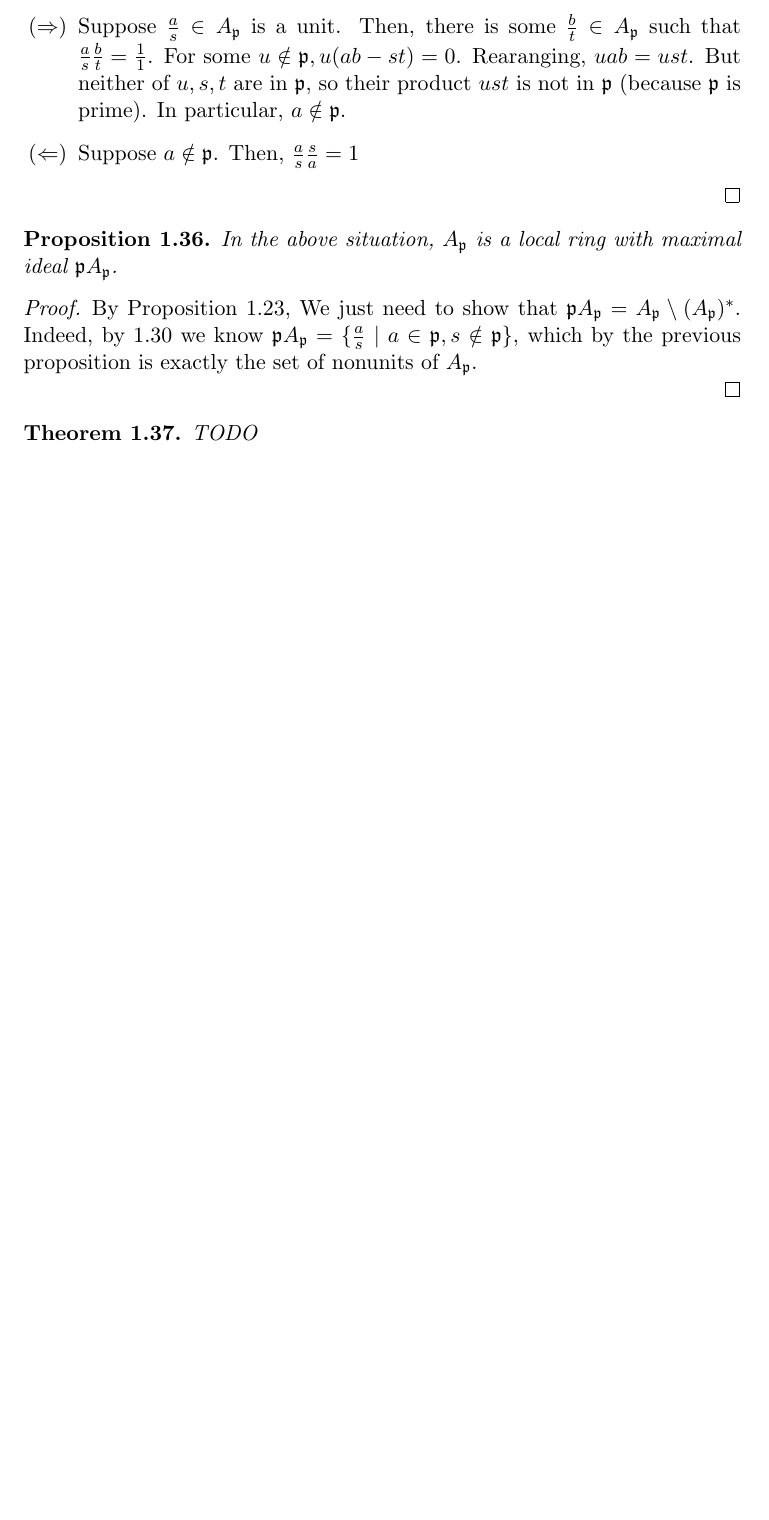
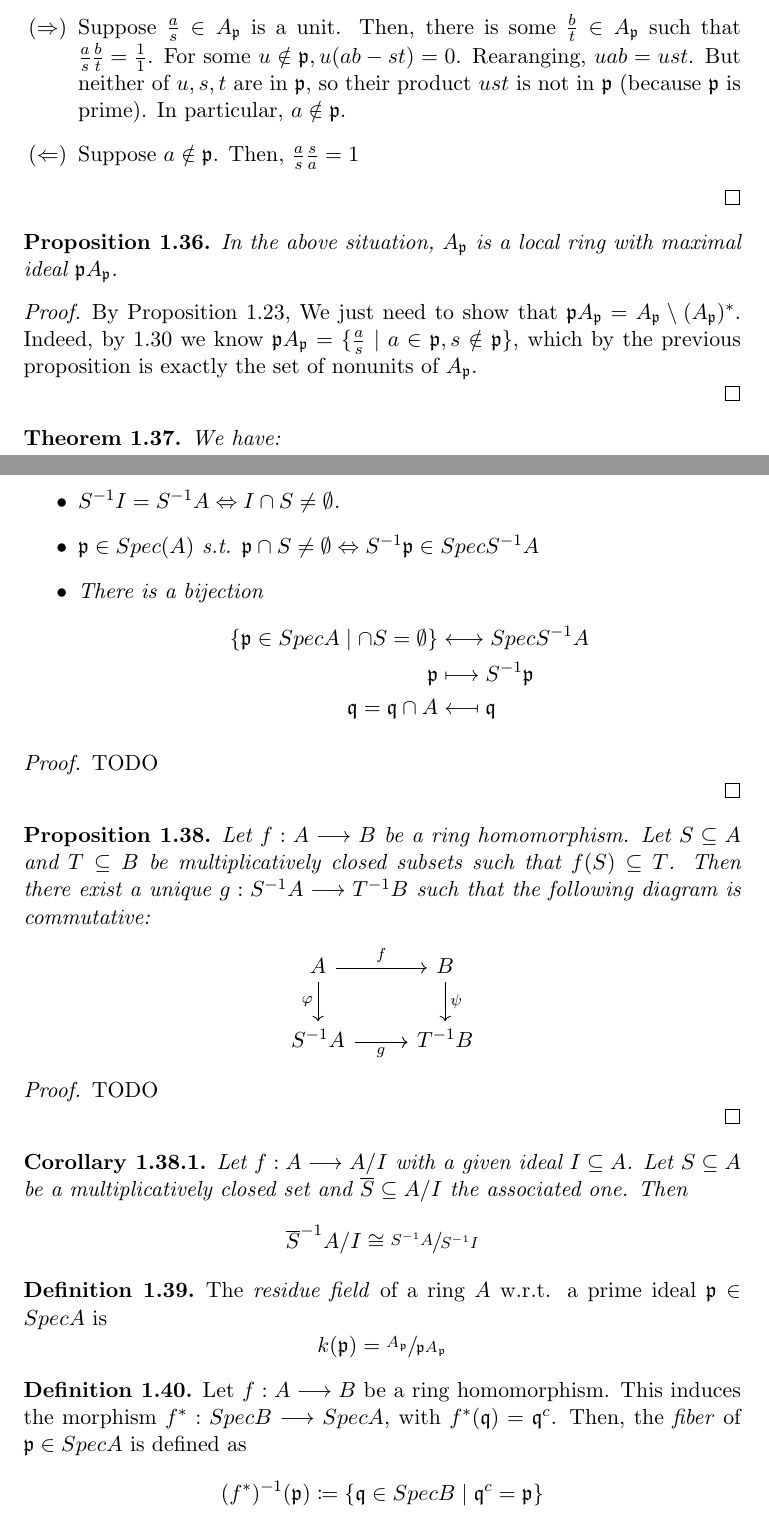
Before and after one commit to ferranEspuna/commutative_algebra, a LaTeX document (theory.tex): part of page 8 of 8 before the commit and two parts of pages 8 and 9 of 10 after it, the two joined at a grey line, cut so that both start at the same text, the shorter picture padded with empty space. Compiled offline with pdfLaTeX.

Commit message:
more theory (up to fiber, but no proofs)

```diff
--- a/theory.tex
+++ b/theory.tex
@@ -12,6 +12,8 @@
 \usepackage{amssymb}
 \usepackage{tikz-cd}
 \usepackage{wasysym}
+\usepackage{stmaryrd}
+\usepackage{xfrac}
 %These are my Commutative Algebra Teory notes from the course given by Prof. Josep Alvarez Montaner at UPC in 2023.
 
 % Title
@@ -484,6 +486,68 @@
             \end{proof}
 
         \begin{theorem}
-            TODO
+            We have:
+            \begin{itemize}
+                \item $S^{-1}I = S^{-1}A \Leftrightarrow I \cap S \neq \emptyset$.
+                \item $\mathfrak{p} \in Spec(A)$ s.t. $\mathfrak{p} \cap S \neq \emptyset \Leftrightarrow S^{-1}\mathfrak{p} \in SpecS^{-1}A$
+                \item There is a bijection
+                \[
+                    \begin{aligned}
+                        \left\{ \mathfrak{p} \in SpecA \mid \mathfrak \cap S = \emptyset \right\} &\longleftrightarrow SpecS^{-1}A \\
+                        \mathfrak{p} &\longmapsto S^{-1}\mathfrak{p} \\
+                        \mathfrak{q} = \mathfrak{q} \cap A &\longmapsfrom \mathfrak{q}
+                    \end{aligned}
+                \]
+            \end{itemize}
         \end{theorem}
+            \begin{proof}
 
+                %TODO
+                TODO
+
+            \end{proof}
+
+        \begin{prop}
+            Let $f:A \longrightarrow B$ be a ring homomorphism.
+            Let $S \subseteq A$ and $T \subseteq B$ be multiplicatively closed subsets such that $f(S) \subseteq T$.
+            Then there exist a unique $g: S^{-1}A \longrightarrow T^{-1}B$ such that the following diagram is commutative:
+            \begin{center}
+            \begin{tikzcd}
+                A & B \\
+                {S^{-1}A} & {T^{-1}B}
+                \arrow["f", from=1-1, to=1-2]
+                \arrow["\varphi"', from=1-1, to=2-1]
+                \arrow["\psi", from=1-2, to=2-2]
+                \arrow["g"', from=2-1, to=2-2]
+            \end{tikzcd}
+            \end{center}
+        \end{prop}
+            \begin{proof}
+
+                %TODO
+                TODO
+
+            \end{proof}
+
+        \begin{corollary}
+            Let $f:A \longrightarrow A/I$ with a given ideal $I \subseteq A$.
+            Let $S \subseteq A$ be a multiplicatively closed set and $\overline{S} \subseteq A/I$ the associated one.
+            Then
+            \[
+                \overline{S}^{-1}A/I \cong \sfrac{S^{-1}A}{S^{-1}I}  %TODO: porque se queda pequeño. AAAhhhh!!! (btw, That's what she asked)
+            \]
+        \end{corollary}
+
+        \begin{defn}
+            The \emph{residue field} of a ring $A$ w.r.t. a prime ideal $\mathfrak{p} \in SpecA$ is
+            \[
+                k(\mathfrak{p}) = \sfrac{A_{\mathfrak{p}}}{\mathfrak{p}A_{\mathfrak{p}}}
+            \]
+        \end{defn}
+
+        \begin{defn}
+            Let $f: A \longrightarrow B$ be a ring homomorphism.
+            This induces the morphism $f^*: SpecB \longrightarrow Spec A$, with $f^*(\mathfrak{q}) = \mathfrak{q}^c$.
+            Then, the \emph{fiber} of $\mathfrak{p} \in SpecA$ is defined as
+            \[
+                (f^*)^{-1}(\mathfrak{p}) \coloneqq \left\{ \mathfrak{q} \in SpecB \mid \mathfrak{q}^c = \mathfrak{p} \right\}
```
Also changed, not shown: out/theory.pdf, theory.tex (17 more changed lines).
